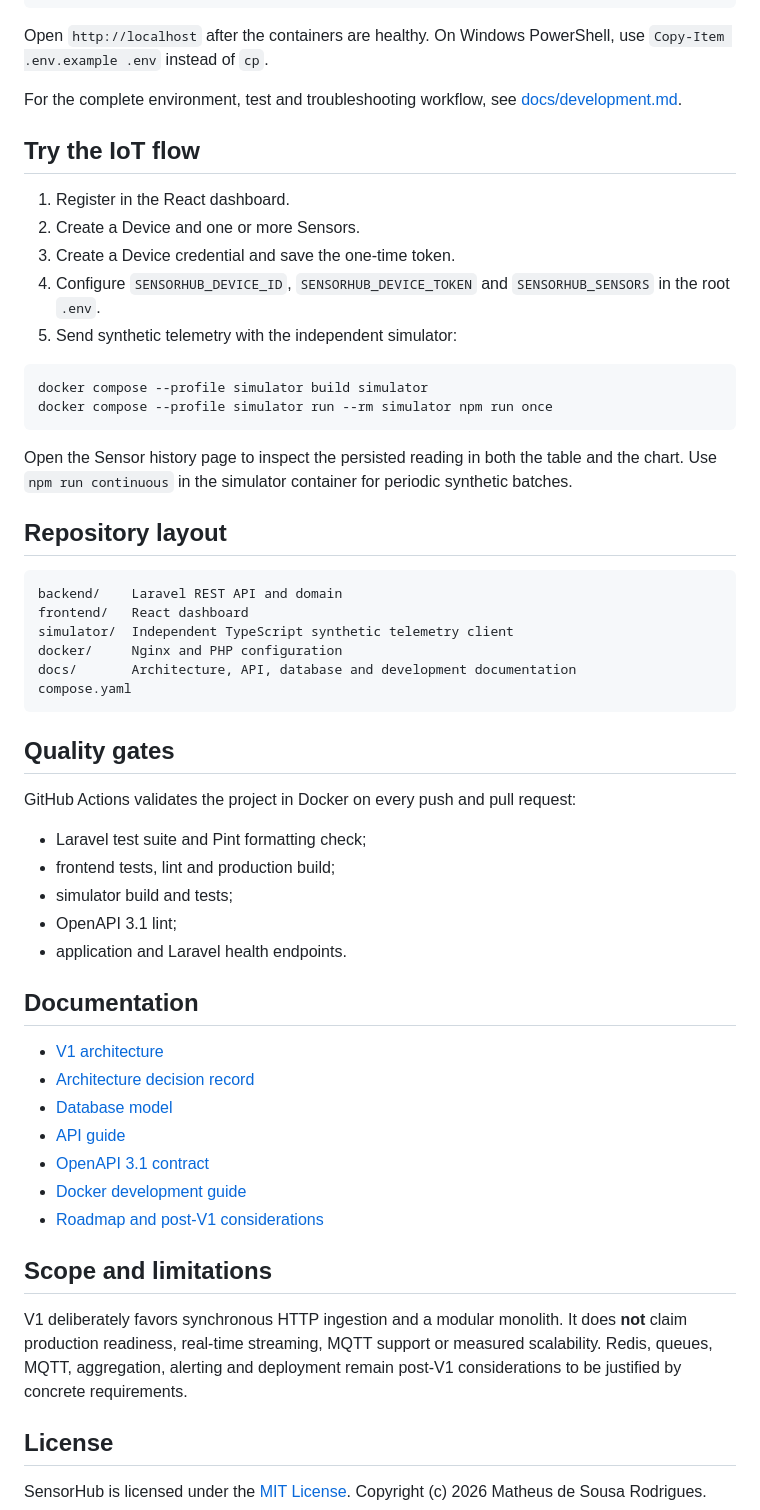
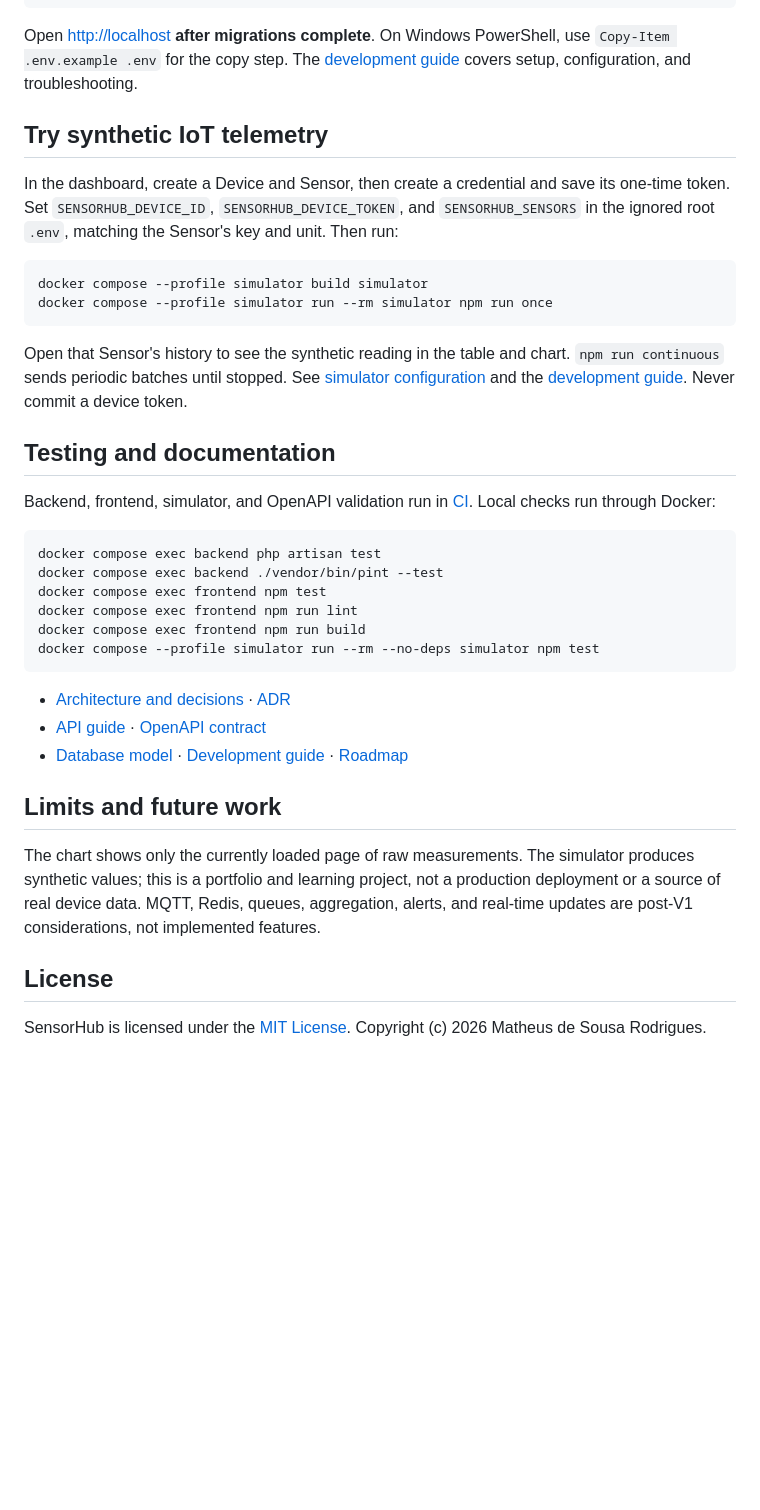
Before and after one commit to MatheusRodrigues-Dev/SensorHub, a Markdown page: README.md, the part around one of its changes. Rendered like a GitHub page; blank space fills up the shorter version.

````diff
--- a/README.md
+++ b/README.md
@@ -84,59 +66,39 @@ docker compose up -d
 docker compose exec backend php artisan migrate --force
 ```
 
-Open `http://localhost` after the containers are healthy. On Windows PowerShell, use `Copy-Item .env.example .env` instead of `cp`.
+Open [http://localhost](http://localhost) **after migrations complete**. On Windows PowerShell, use `Copy-Item .env.example .env` for the copy step. The [development guide](docs/development.md) covers setup, configuration, and troubleshooting.
 
-For the complete environment, test and troubleshooting workflow, see [docs/development.md](docs/development.md).
+## Try synthetic IoT telemetry
 
-## Try the IoT flow
-
-1. Register in the React dashboard.
-2. Create a Device and one or more Sensors.
-3. Create a Device credential and save the one-time token.
-4. Configure `SENSORHUB_DEVICE_ID`, `SENSORHUB_DEVICE_TOKEN` and `SENSORHUB_SENSORS` in the root `.env`.
-5. Send synthetic telemetry with the independent simulator:
+In the dashboard, create a Device and Sensor, then create a credential and save its one-time token. Set `SENSORHUB_DEVICE_ID`, `SENSORHUB_DEVICE_TOKEN`, and `SENSORHUB_SENSORS` in the ignored root `.env`, matching the Sensor's key and unit. Then run:
 
 ```bash
 docker compose --profile simulator build simulator
 docker compose --profile simulator run --rm simulator npm run once
 ```
 
-Open the Sensor history page to inspect the persisted reading in both the table and the chart. Use `npm run continuous` in the simulator container for periodic synthetic batches.
+Open that Sensor's history to see the synthetic reading in the table and chart. `npm run continuous` sends periodic batches until stopped. See [simulator configuration](simulator/.env.example) and the [development guide](docs/development.md). Never commit a device token.
 
-## Repository layout
+## Testing and documentation
 
-```text
-backend/    Laravel REST API and domain
-frontend/   React dashboard
-simulator/  Independent TypeScript synthetic telemetry client
-docker/     Nginx and PHP configuration
-docs/       Architecture, API, database and development documentation
-compose.yaml
+Backend, frontend, simulator, and OpenAPI validation run in [CI](https://github.com/MatheusRodrigues-Dev/SensorHub/actions/workflows/ci.yml). Local checks run through Docker:
+
+```bash
+docker compose exec backend php artisan test
+docker compose exec backend ./vendor/bin/pint --test
+docker compose exec frontend npm test
+docker compose exec frontend npm run lint
+docker compose exec frontend npm run build
+docker compose --profile simulator run --rm --no-deps simulator npm test
 ```
 
-## Quality gates
+- [Architecture and decisions](docs/architecture-v1.md) · [ADR](docs/adr/0001-modular-monolith-rest-api.md)
+- [API guide](docs/api.md) · [OpenAPI contract](docs/openapi.yaml)
+- [Database model](docs/database.md) · [Development guide](docs/development.md) · [Roadmap](docs/roadmap.md)
 
-GitHub Actions validates the project in Docker on every push and pull request:
+## Limits and future work
 
-- Laravel test suite and Pint formatting check;
-- frontend tests, lint and production build;
-- simulator build and tests;
-- OpenAPI 3.1 lint;
-- application and Laravel health endpoints.
-
-## Documentation
-
-- [V1 architecture](docs/architecture-v1.md)
-- [Architecture decision record](docs/adr/0001-modular-monolith-rest-api.md)
-- [Database model](docs/database.md)
-- [API guide](docs/api.md)
-- [OpenAPI 3.1 contract](docs/openapi.yaml)
-- [Docker development guide](docs/development.md)
-- [Roadmap and post-V1 considerations](docs/roadmap.md)
-
-## Scope and limitations
-
-V1 deliberately favors synchronous HTTP ingestion and a modular monolith. It does **not** claim production readiness, real-time streaming, MQTT support or measured scalability. Redis, queues, MQTT, aggregation, alerting and deployment remain post-V1 considerations to be justified by concrete requirements.
+The chart shows only the currently loaded page of raw measurements. The simulator produces synthetic values; this is a portfolio and learning project, not a production deployment or a source of real device data. MQTT, Redis, queues, aggregation, alerts, and real-time updates are post-V1 considerations, not implemented features.
 
 ## License
 
````
Also changed, not shown: other parts of README.md (+35 -53 lines), docs/architecture-v1.md (+6 -6 lines), docs/development.md (+7 -7 lines), docs/screenshots/device-detail.jpg (added), docs/screenshots/devices-dashboard.jpg (added), docs/screenshots/sensor-history.jpg (added).
